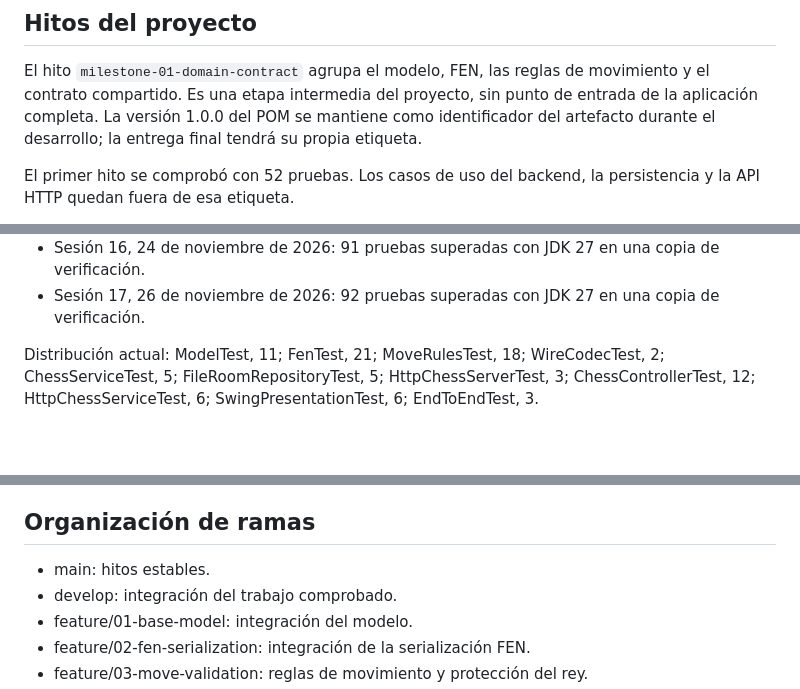
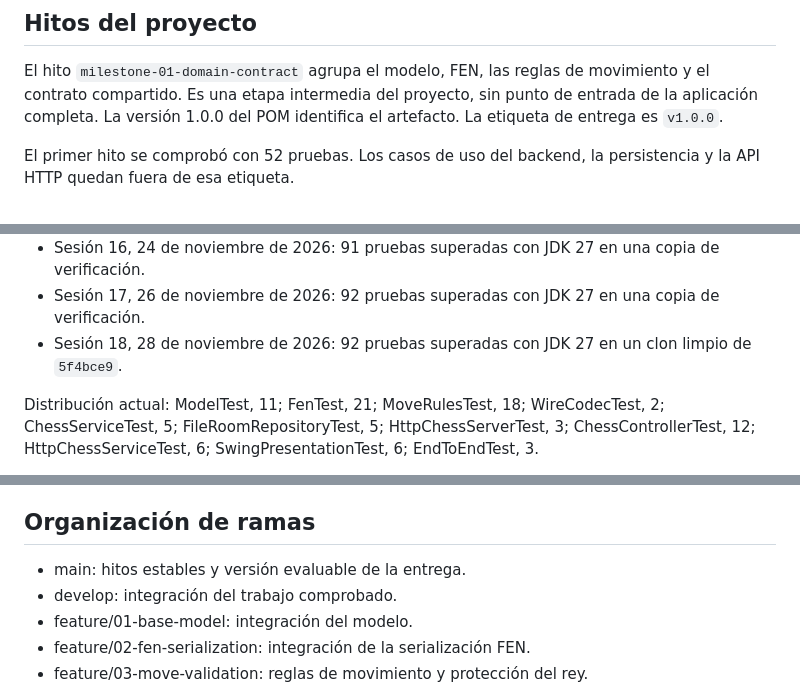
Before and after one commit to Enrickq/chess-software, a Markdown page: README.md, 3 parts joined by grey strips. Drawn GitHub-style; blank space fills up the shorter version.

```diff
--- a/README.md
+++ b/README.md
@@ -781,7 +815,7 @@ Estado de la interfaz después de recuperar la conexión con el backend:
 
 El hito `milestone-01-domain-contract` agrupa el modelo, FEN, las reglas de movimiento y el contrato compartido.
 Es una etapa intermedia del proyecto, sin punto de entrada de la aplicación completa. La versión 1.0.0 del POM
-se mantiene como identificador del artefacto durante el desarrollo; la entrega final tendrá su propia etiqueta.
+identifica el artefacto. La etiqueta de entrega es `v1.0.0`.
 
 El primer hito se comprobó con 52 pruebas. Los casos de uso del backend, la persistencia y la API HTTP quedan
 fuera de esa etiqueta.
@@ -825,6 +859,7 @@ Verificaciones locales:
 - Sesión 15, 20 de noviembre de 2026: 90 pruebas superadas en total, sin fallos, errores ni pruebas omitidas.
 - Sesión 16, 24 de noviembre de 2026: 91 pruebas superadas con JDK 27 en una copia de verificación.
 - Sesión 17, 26 de noviembre de 2026: 92 pruebas superadas con JDK 27 en una copia de verificación.
+- Sesión 18, 28 de noviembre de 2026: 92 pruebas superadas con JDK 27 en un clon limpio de `5f4bce9`.
 
 Distribución actual: ModelTest, 11; FenTest, 21; MoveRulesTest, 18; WireCodecTest, 2; ChessServiceTest, 5;
 FileRoomRepositoryTest, 5; HttpChessServerTest, 3; ChessControllerTest, 12; HttpChessServiceTest, 6;
@@ -901,7 +936,7 @@ una sesión de escritorio ni la recuperación de credenciales de jugador tras ce
 
 ## Organización de ramas
 
-- main: hitos estables.
+- main: hitos estables y versión evaluable de la entrega.
 - develop: integración del trabajo comprobado.
 - feature/01-base-model: integración del modelo.
 - feature/02-fen-serialization: integración de la serialización FEN.
```
Also changed, not shown: other parts of README.md (+46 -6 lines), docs/FINAL_VERIFICATION.md (added, +40 -0 lines), docs/images/final-01-room.png (added), docs/images/final-02-board.png (added), docs/images/final-03-history.png (added).
